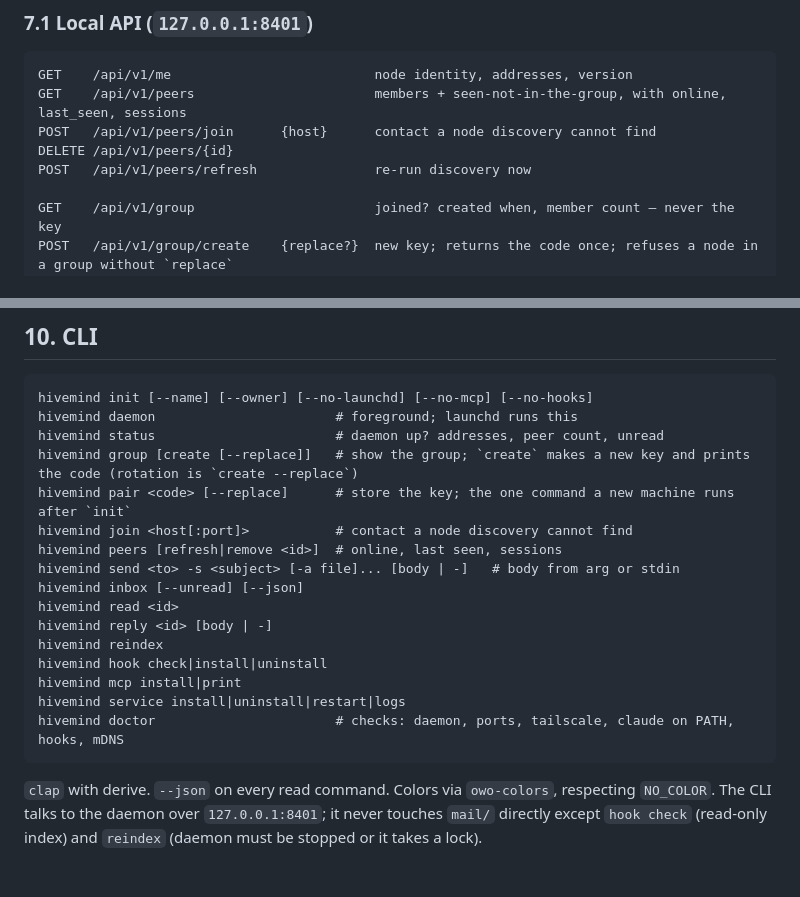
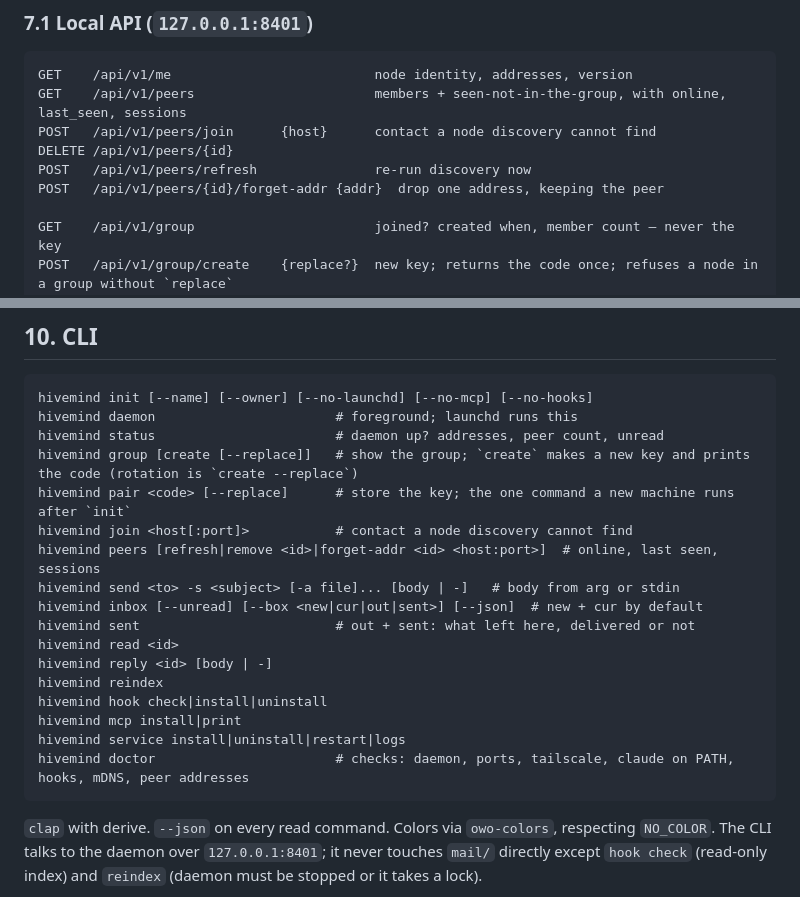
Before and after one commit to MatthewLacerda2/hivemind, a Markdown page: SPEC.md, 2 parts joined by grey strips. GitHub-like rendering; blank space fills up the shorter version.

Commit message:
docs(spec): list the mail boxes and the address the peer keeps
SPEC §7.1 and §10 are normative, so surface they do not list is a
document that lies about the contract rather than one merely behind it.
Four additions, all shipped and none of them a change of decision:

- `POST /api/v1/peers/{id}/forget-addr` and `peers forget-addr` (#29),
  which exist so one bad address does not cost a whole trust
  relationship.
- `inbox --box` and `sent` (#26). §7.1 already asked for the four
  boxes; only the door onto them was missing.
- `doctor`'s peer-address check (#29).

Closes #80

Co-Authored-By: Claude Opus 5 (1M context) <noreply@anthropic.com>

````diff
--- a/SPEC.md
+++ b/SPEC.md
@@ -255,6 +255,7 @@ GET    /api/v1/peers                       members + seen-not-in-the-group, with
 POST   /api/v1/peers/join      {host}      contact a node discovery cannot find
 DELETE /api/v1/peers/{id}
 POST   /api/v1/peers/refresh               re-run discovery now
+POST   /api/v1/peers/{id}/forget-addr {addr}  drop one address, keeping the peer
 
 GET    /api/v1/group                       joined? created when, member count — never the key
 POST   /api/v1/group/create    {replace?}  new key; returns the code once; refuses a node in a group without `replace`
@@ -353,16 +354,17 @@ hivemind status                       # daemon up? addresses, peer count, unread
 hivemind group [create [--replace]]   # show the group; `create` makes a new key and prints the code (rotation is `create --replace`)
 hivemind pair <code> [--replace]      # store the key; the one command a new machine runs after `init`
 hivemind join <host[:port]>           # contact a node discovery cannot find
-hivemind peers [refresh|remove <id>]  # online, last seen, sessions
+hivemind peers [refresh|remove <id>|forget-addr <id> <host:port>]  # online, last seen, sessions
 hivemind send <to> -s <subject> [-a file]... [body | -]   # body from arg or stdin
-hivemind inbox [--unread] [--json]
+hivemind inbox [--unread] [--box <new|cur|out|sent>] [--json]  # new + cur by default
+hivemind sent                         # out + sent: what left here, delivered or not
 hivemind read <id>
 hivemind reply <id> [body | -]
 hivemind reindex
 hivemind hook check|install|uninstall
 hivemind mcp install|print
 hivemind service install|uninstall|restart|logs
-hivemind doctor                       # checks: daemon, ports, tailscale, claude on PATH, hooks, mDNS
+hivemind doctor                       # checks: daemon, ports, tailscale, claude on PATH, hooks, mDNS, peer addresses
 ```
 
 `clap` with derive. `--json` on every read command. Colors via `owo-colors`, respecting `NO_COLOR`. The CLI talks to the daemon over `127.0.0.1:8401`; it never touches `mail/` directly except `hook check` (read-only index) and `reindex` (daemon must be stopped or it takes a lock).
````
